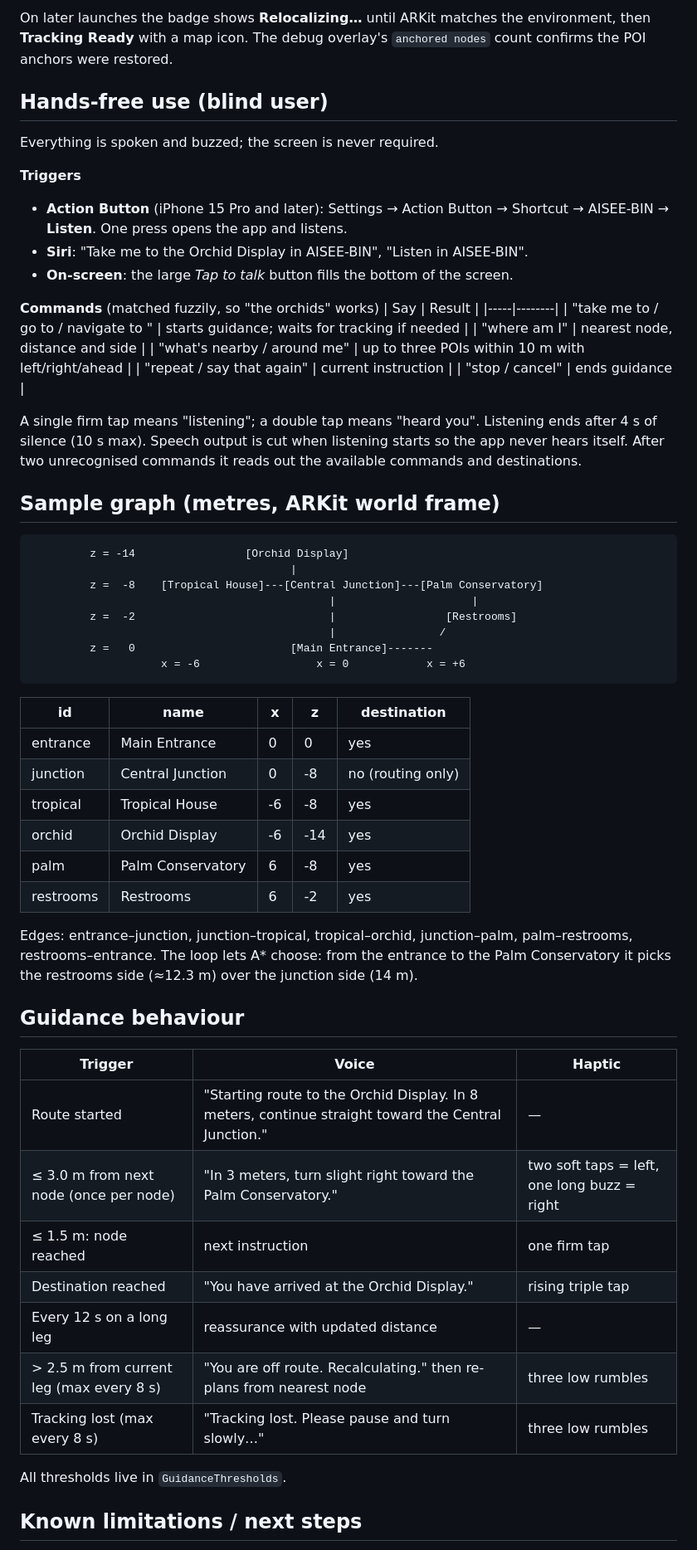
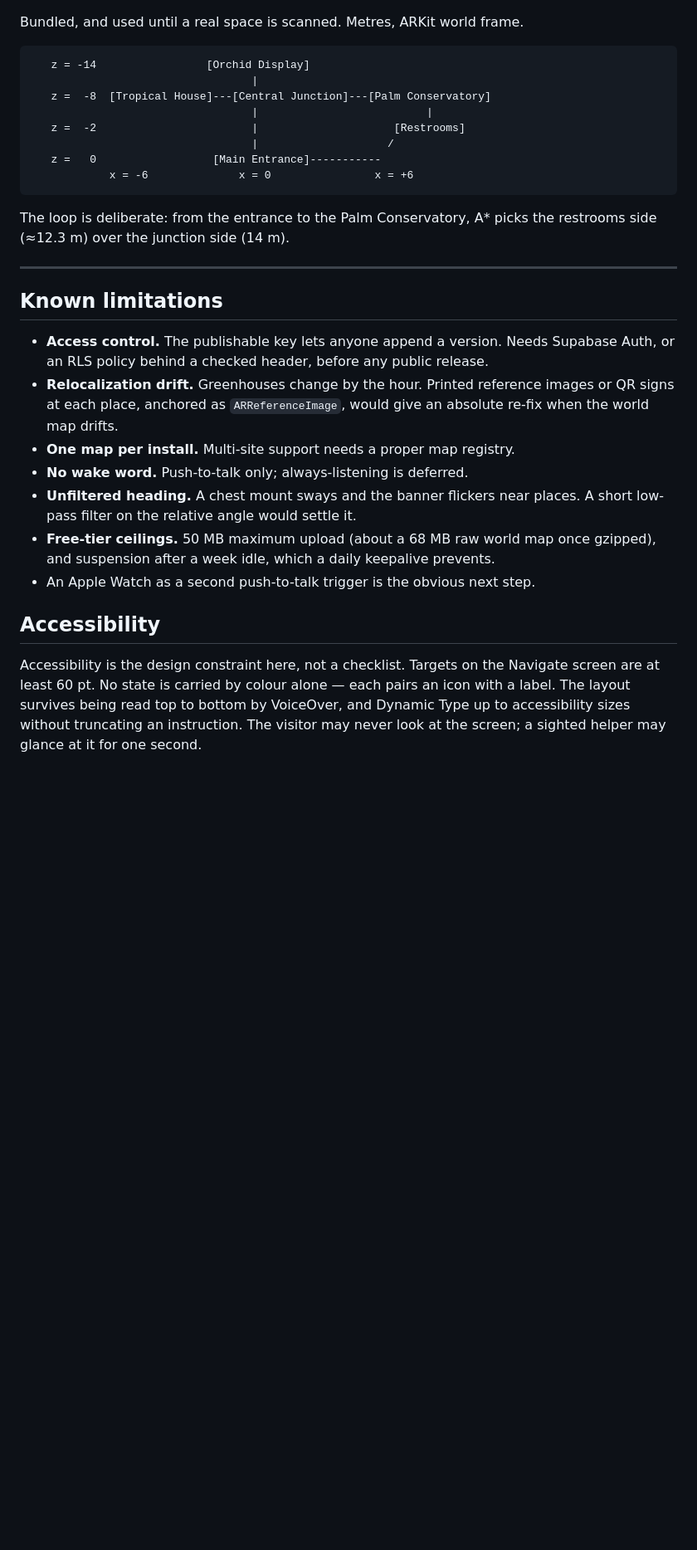
Before and after one commit to prasanthsasikumar/AISEE-BIN, a Markdown page: README.md, the part around one of its changes. Shown at 83% size. Drawn GitHub-style; blank space fills up the shorter version.

````diff
--- a/README.md
+++ b/README.md
@@ -161,72 +171,32 @@ inside the `ARWorldMap` and, authoritatively, as coordinates in the graph JSON.
 
-On later launches the badge shows **Relocalizing…** until ARKit matches the
-environment, then **Tracking Ready** with a map icon. The debug overlay's
-`anchored nodes` count confirms the POI anchors were restored.
-
-## Hands-free use (blind user)
-
-Everything is spoken and buzzed; the screen is never required.
-
-**Triggers**
-- **Action Button** (iPhone 15 Pro and later): Settings → Action Button →
-  Shortcut → AISEE-BIN → **Listen**. One press opens the app and listens.
-- **Siri**: "Take me to the Orchid Display in AISEE-BIN", "Listen in AISEE-BIN".
-- **On-screen**: the large *Tap to talk* button fills the bottom of the screen.
-
-**Commands** (matched fuzzily, so "the orchids" works)
-| Say | Result |
-|-----|--------|
-| "take me to / go to / navigate to <place>" | starts guidance; waits for tracking if needed |
-| "where am I" | nearest node, distance and side |
-| "what's nearby / around me" | up to three POIs within 10 m with left/right/ahead |
-| "repeat / say that again" | current instruction |
-| "stop / cancel" | ends guidance |
-
-A single firm tap means "listening"; a double tap means "heard you". Listening
-ends after 4 s of silence (10 s max). Speech output is cut when listening
-starts so the app never hears itself. After two unrecognised commands it reads
-out the available commands and destinations.
-
-## Sample graph (metres, ARKit world frame)
+Bundled, and used until a real space is scanned. Metres, ARKit world frame.
 
 ```
-         z = -14                 [Orchid Display]
-                                        |
-         z =  -8    [Tropical House]---[Central Junction]---[Palm Conservatory]
-                                              |                     |
-         z =  -2                              |                 [Restrooms]
-                                              |                /
-         z =   0                        [Main Entrance]-------
-                    x = -6                  x = 0            x = +6
+   z = -14                 [Orchid Display]
+                                  |
+   z =  -8  [Tropical House]---[Central Junction]---[Palm Conservatory]
+                                  |                          |
+   z =  -2                        |                     [Restrooms]
+                                  |                    /
+   z =   0                  [Main Entrance]-----------
+            x = -6              x = 0                x = +6
 ```
 
-| id        | name              | x  | z   | destination |
-|-----------|-------------------|----|-----|-------------|
-| entrance  | Main Entrance     | 0  | 0   | yes |
-| junction  | Central Junction  | 0  | -8  | no (routing only) |
-| tropical  | Tropical House    | -6 | -8  | yes |
-| orchid    | Orchid Display    | -6 | -14 | yes |
-| palm      | Palm Conservatory | 6  | -8  | yes |
-| restrooms | Restrooms         | 6  | -2  | yes |
+The loop is deliberate: from the entrance to the Palm Conservatory, A\* picks the restrooms side (≈12.3 m) over the junction side (14 m).
 
-Edges: entrance–junction, junction–tropical, tropical–orchid, junction–palm,
-palm–restrooms, restrooms–entrance. The loop lets A\* choose: from the entrance
-to the Palm Conservatory it picks the restrooms side (≈12.3 m) over the
-junction side (14 m).
+---
 
-## Guidance behaviour
+## Known limitations
 
-| Trigger | Voice | Haptic |
-|---------|-------|--------|
-| Route started | "Starting route to the Orchid Display. In 8 meters, continue straight toward the Central Junction." | — |
-| ≤ 3.0 m from next node (once per node) | "In 3 meters, turn slight right toward the Palm Conservatory." | two soft taps = left, one long buzz = right |
-| ≤ 1.5 m: node reached | next instruction | one firm tap |
-| Destination reached | "You have arrived at the Orchid Display." | rising triple tap |
-| Every 12 s on a long leg | reassurance with updated distance | — |
-| > 2.5 m from current leg (max every 8 s) | "You are off route. Recalculating." then re-plans from nearest node | three low rumbles |
-| Tracking lost (max every 8 s) | "Tracking lost. Please pause and turn slowly…" | three low rumbles |
+- **Access control.** The publishable key lets anyone append a version. Needs Supabase Auth, or an RLS policy behind a checked header, before any public release.
+- **Relocalization drift.** Greenhouses change by the hour. Printed reference images or QR signs at each place, anchored as `ARReferenceImage`, would give an absolute re-fix when the world map drifts.
+- **One map per install.** Multi-site support needs a proper map registry.
+- **No wake word.** Push-to-talk only; always-listening is deferred.
+- **Unfiltered heading.** A chest mount sways and the banner flickers near places. A short low-pass filter on the relative angle would settle it.
+- **Free-tier ceilings.** 50 MB maximum upload (about a 68 MB raw world map once gzipped), and suspension after a week idle, which a daily keepalive prevents.
+- An Apple Watch as a second push-to-talk trigger is the obvious next step.
 
-All thresholds live in `GuidanceThresholds`.
+## Accessibility
 
-## Known limitations / next steps
+Accessibility is the design constraint here, not a checklist. Targets on the Navigate screen are at least 60 pt. No state is carried by colour alone — each pairs an icon with a label. The layout survives being read top to bottom by VoiceOver, and Dynamic Type up to accessibility sizes without truncating an instruction. The visitor may never look at the screen; a sighted helper may glance at it for one second.
 
````
Also changed, not shown: other parts of README.md (+161 -154 lines).
